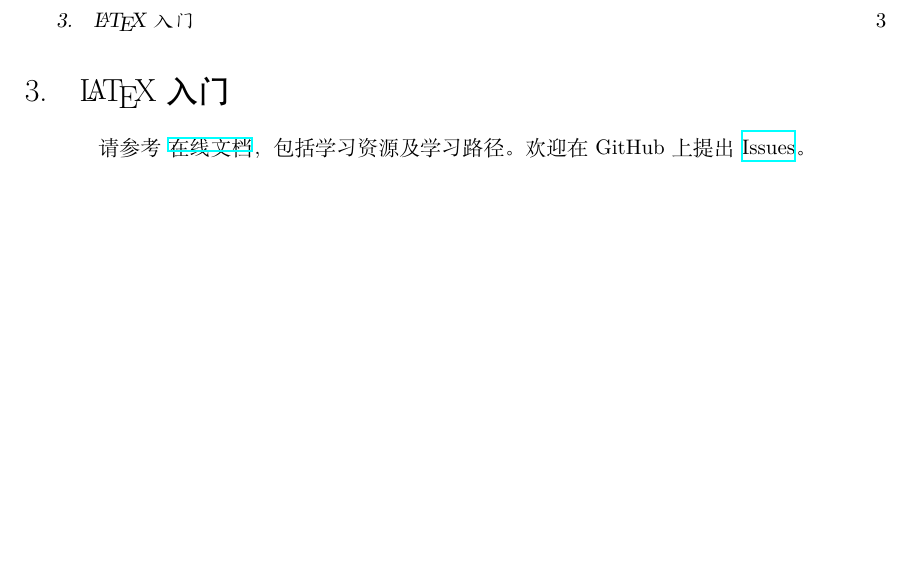
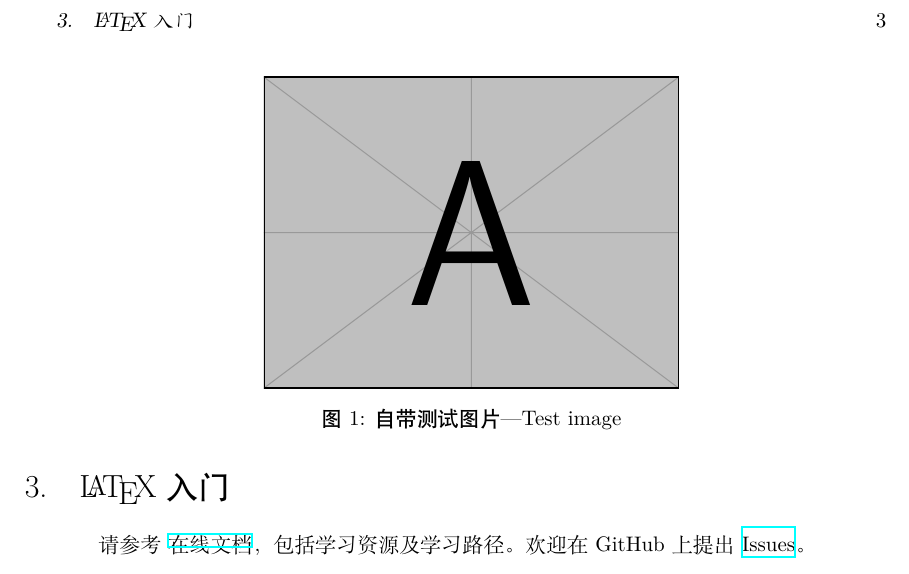
Before and after one commit to iydon/sustechthesis, a LaTeX thesis (main.tex, which reads sections/examples/figures.tex, sustechthesis.cls): part of page 9 of 14, cut so that both start at the same text, the shorter picture padded with empty space. Compiled offline with XeLaTeX.

Commit message:
update: 修改图片标题字体

```diff
--- /dev/null
+++ b/sections/examples/figures.tex
@@ -0,0 +1,5 @@
+\begin{figure}
+    \centering
+    \includegraphics[width=.5\textwidth]{example-image-a}
+    \caption{自带测试图片---Test image}\label{F:test-a}
+\end{figure}
--- a/sustechthesis.cls
+++ b/sustechthesis.cls
@@ -52,6 +52,8 @@
 \RequirePackage{amssymb}
 \RequirePackage{setspace}
 \RequirePackage{graphicx}
+\RequirePackage{caption}
+  \renewcommand{\captionfont}{\heiti\zihao{5}}
 \RequirePackage{ctex}
   % 字号汉化设置
   \newcommand{\初号}{\zihao {0}}
```
Also changed, not shown: config/patch.tex (added, +2 -0 lines), main.tex (+1 -0 lines), main.pdf.
